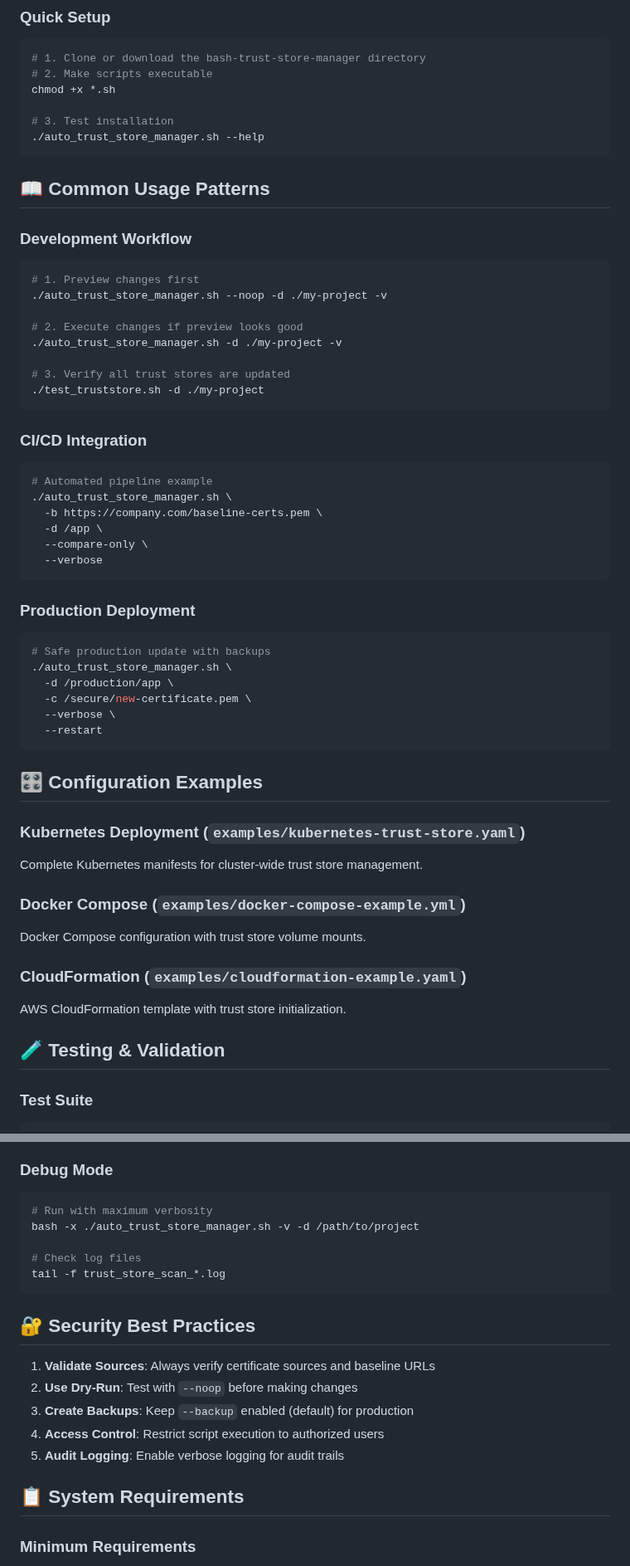
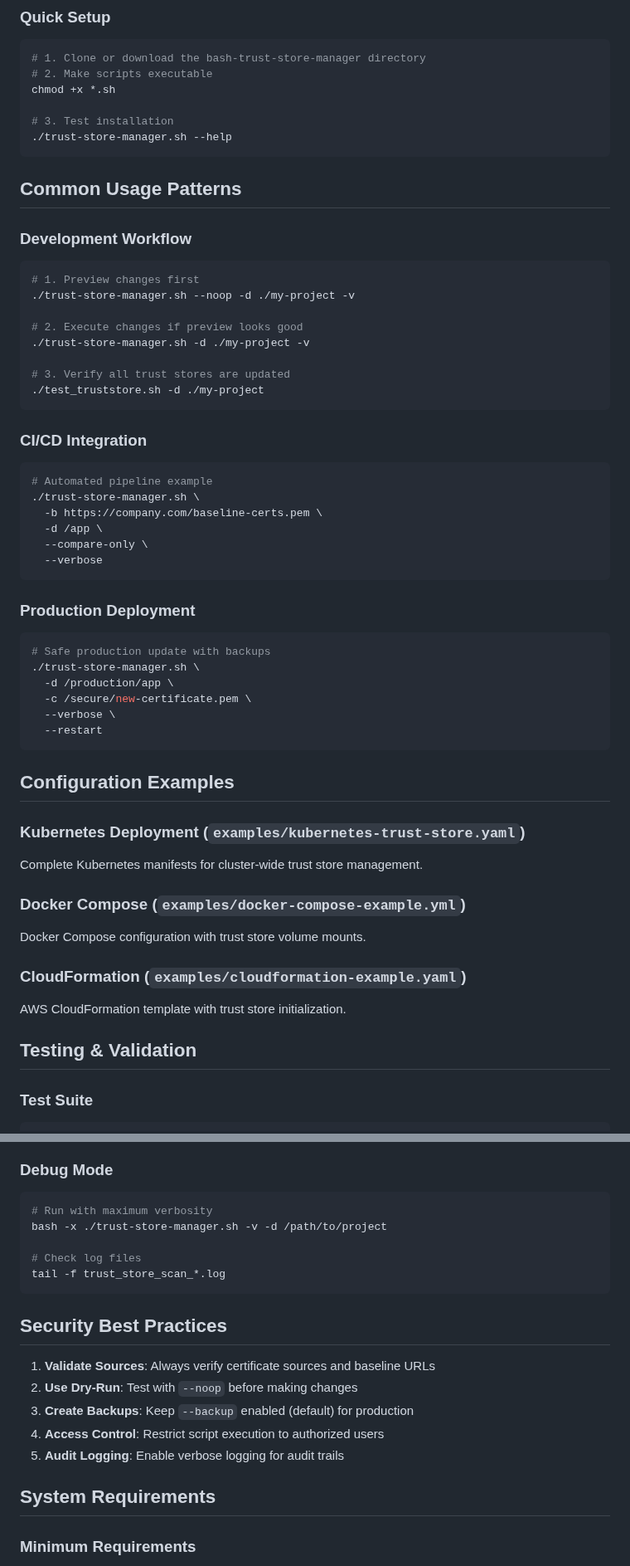
Before and after one commit to Mudaserb365/ssl, a Markdown page: bash-trust-store-manager/README.md, 2 parts joined by grey strips. Shown at 83% size. Rendered like a GitHub page.

````diff
--- a/bash-trust-store-manager/README.md
+++ b/bash-trust-store-manager/README.md
@@ -175,18 +176,18 @@ which kubectl    # Kubernetes mode support
 chmod +x *.sh
 
 # 3. Test installation
-./auto_trust_store_manager.sh --help
+./trust-store-manager.sh --help
 ```
 
-## 📖 Common Usage Patterns
+## Common Usage Patterns
 
 ### Development Workflow
 ```bash
 # 1. Preview changes first
-./auto_trust_store_manager.sh --noop -d ./my-project -v
+./trust-store-manager.sh --noop -d ./my-project -v
 
 # 2. Execute changes if preview looks good
-./auto_trust_store_manager.sh -d ./my-project -v
+./trust-store-manager.sh -d ./my-project -v
 
 # 3. Verify all trust stores are updated
 ./test_truststore.sh -d ./my-project
@@ -195,7 +196,7 @@ chmod +x *.sh
 ### CI/CD Integration
 ```bash
 # Automated pipeline example
-./auto_trust_store_manager.sh \
+./trust-store-manager.sh \
   -b https://company.com/baseline-certs.pem \
   -d /app \
   --compare-only \
@@ -205,14 +206,14 @@ chmod +x *.sh
 ### Production Deployment
 ```bash
 # Safe production update with backups
-./auto_trust_store_manager.sh \
+./trust-store-manager.sh \
   -d /production/app \
   -c /secure/new-certificate.pem \
   --verbose \
   --restart
 ```
 
-## 🎛️ Configuration Examples
+## Configuration Examples
 
 ### Kubernetes Deployment (`examples/kubernetes-trust-store.yaml`)
 Complete Kubernetes manifests for cluster-wide trust store management.
@@ -223,7 +224,7 @@ Docker Compose configuration with trust store volume mounts.
 ### CloudFormation (`examples/cloudformation-example.yaml`)
 AWS CloudFormation template with trust store initialization.
 
-## 🧪 Testing & Validation
+## Testing & Validation
 
 ### Test Suite
 ```bash
@@ -283,13 +284,13 @@ curl -fsSL https://get.docker.com -o get-docker.sh && sh get-docker.sh
 ### Debug Mode
 ```bash
 # Run with maximum verbosity
-bash -x ./auto_trust_store_manager.sh -v -d /path/to/project
+bash -x ./trust-store-manager.sh -v -d /path/to/project
 
 # Check log files
 tail -f trust_store_scan_*.log
 ```
 
-## 🔐 Security Best Practices
+## Security Best Practices
 
 1. **Validate Sources**: Always verify certificate sources and baseline URLs
 2. **Use Dry-Run**: Test with `--noop` before making changes
@@ -297,7 +298,7 @@ tail -f trust_store_scan_*.log
 4. **Access Control**: Restrict script execution to authorized users
 5. **Audit Logging**: Enable verbose logging for audit trails
 
-## 📋 System Requirements
+## System Requirements
 
 ### Minimum Requirements
 - **Bash 4.0+**
````
Also changed, not shown: other parts of bash-trust-store-manager/README.md (+35 -34 lines), README.md (+33 -33 lines), go-trust-store-manager/README.md (+48 -48 lines).
